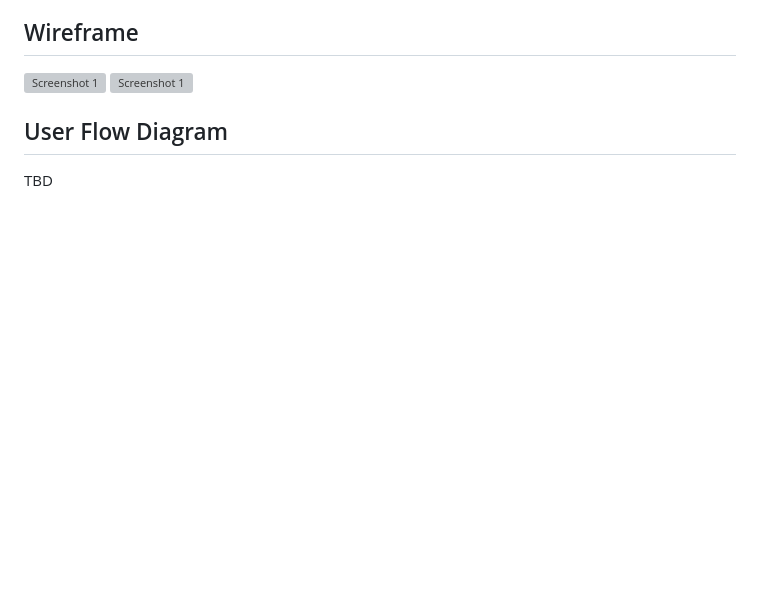
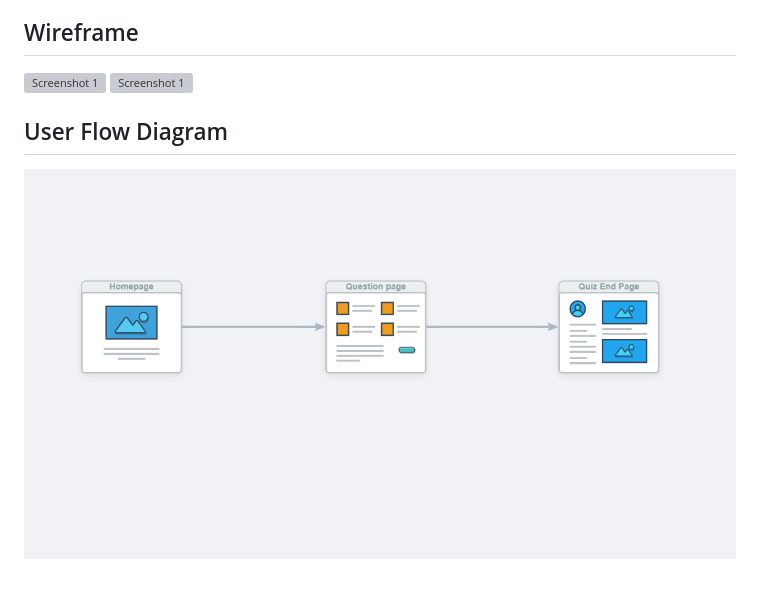
Before and after one commit to leviathan902/Marvel-Character-Movie-Selector, a Markdown page: README.md, the part around the change. Drawn GitHub-style; pictures changed too: assets/images/userFlowDiagram.png (added); blank space fills up the shorter version; grey boxes are pictures that could not be loaded.

Commit message:
Adding User Flow Diagram

```diff
--- a/README.md
+++ b/README.md
@@ -15,4 +15,4 @@ Using a quiz of characteristics, the user can find out which Marvel Avengers cha
 
 ## User Flow Diagram
 
-TBD
+![User Flow Diagram](assets/images/userFlowDiagram.png)
```
